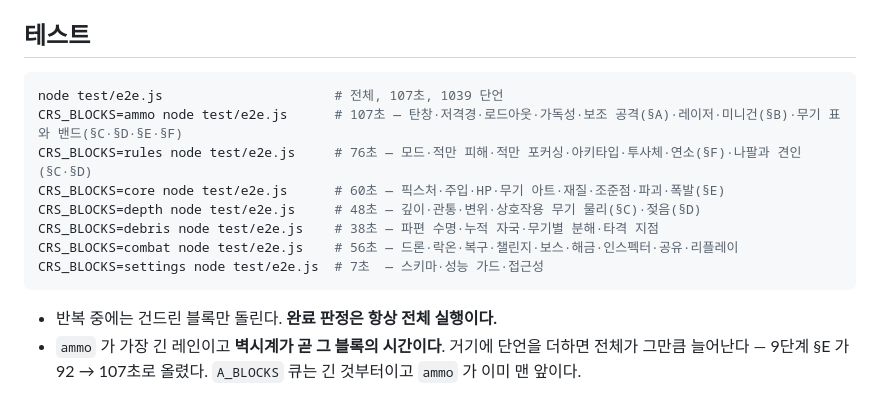
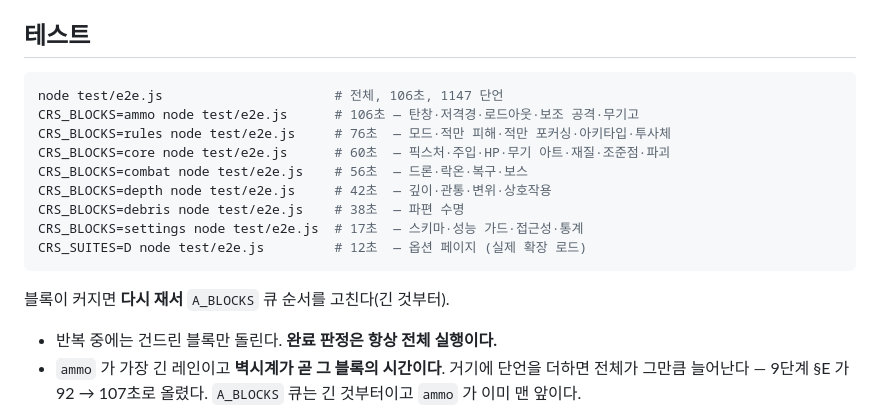
Before and after one commit to chungchung234/crash-tab, a Markdown page: CLAUDE.md, the part around the change. Drawn GitHub-style.

Commit message:
docs: 작업 규칙의 테스트 표를 현재 수치로 갱신
Co-Authored-By: Claude Fable 5.1 <noreply@anthropic.com>

````diff
--- a/CLAUDE.md
+++ b/CLAUDE.md
@@ -75,15 +75,18 @@ CSS 를 병합할 때는 규칙 본문 안에서 충돌이 나면 중괄호가
 ## 테스트
 
 ```bash
-node test/e2e.js                      # 전체, 107초, 1039 단언
-CRS_BLOCKS=ammo node test/e2e.js      # 107초 — 탄창·저격경·로드아웃·가독성·보조 공격(§A)·레이저·미니건(§B)·무기 표와 밴드(§C·§D·§E·§F)
-CRS_BLOCKS=rules node test/e2e.js     # 76초 — 모드·적만 피해·적만 포커싱·아키타입·투사체·연소(§F)·나팔과 견인(§C·§D)
-CRS_BLOCKS=core node test/e2e.js      # 60초 — 픽스처·주입·HP·무기 아트·재질·조준점·파괴·폭발(§E)
-CRS_BLOCKS=depth node test/e2e.js     # 48초 — 깊이·관통·변위·상호작용 무기 물리(§C)·젖음(§D)
-CRS_BLOCKS=debris node test/e2e.js    # 38초 — 파편 수명·누적 자국·무기별 분해·타격 지점
-CRS_BLOCKS=combat node test/e2e.js    # 56초 — 드론·락온·복구·챌린지·보스·해금·인스펙터·공유·리플레이
-CRS_BLOCKS=settings node test/e2e.js  # 7초  — 스키마·성능 가드·접근성
+node test/e2e.js                      # 전체, 106초, 1147 단언
+CRS_BLOCKS=ammo node test/e2e.js      # 106초 — 탄창·저격경·로드아웃·보조 공격·무기고
+CRS_BLOCKS=rules node test/e2e.js     # 76초  — 모드·적만 피해·적만 포커싱·아키타입·투사체
+CRS_BLOCKS=core node test/e2e.js      # 60초  — 픽스처·주입·HP·무기 아트·재질·조준점·파괴
+CRS_BLOCKS=combat node test/e2e.js    # 56초  — 드론·락온·복구·보스
+CRS_BLOCKS=depth node test/e2e.js     # 42초  — 깊이·관통·변위·상호작용
+CRS_BLOCKS=debris node test/e2e.js    # 38초  — 파편 수명
+CRS_BLOCKS=settings node test/e2e.js  # 17초  — 스키마·성능 가드·접근성·통계
+CRS_SUITES=D node test/e2e.js         # 12초  — 옵션 페이지 (실제 확장 로드)
 ```
+
+블록이 커지면 **다시 재서** `A_BLOCKS` 큐 순서를 고친다(긴 것부터).
 
 - 반복 중에는 건드린 블록만 돌린다. **완료 판정은 항상 전체 실행이다.**
 - `ammo` 가 가장 긴 레인이고 **벽시계가 곧 그 블록의 시간이다**. 거기에 단언을 더하면 전체가 그만큼
````
